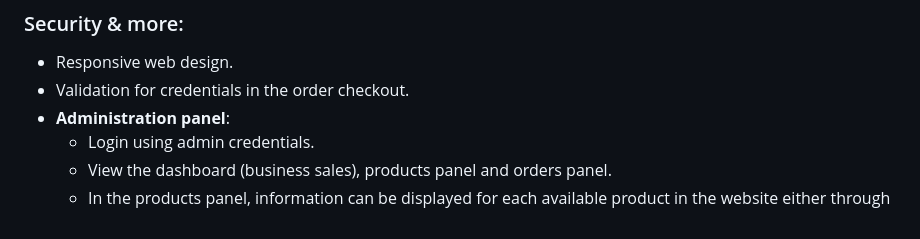
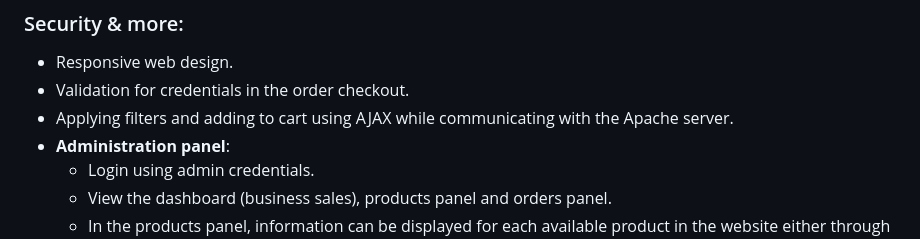
Before and after one commit to helenzina/RapidRam, a Markdown page: README.md, the part around the change. GitHub-like rendering.

```diff
--- a/README.md
+++ b/README.md
@@ -71,6 +71,7 @@ RapidRam is an e-shop that allows users to purchase different types of RAM and i
 ### Security & more:
 - Responsive web design.
 - Validation for credentials in the order checkout.
+- Applying filters and adding to cart using AJAX while communicating with the Apache server.
 - **Administration panel**:
   - Login using admin credentials.
   - View the dashboard (business sales), products panel and orders panel.
```
